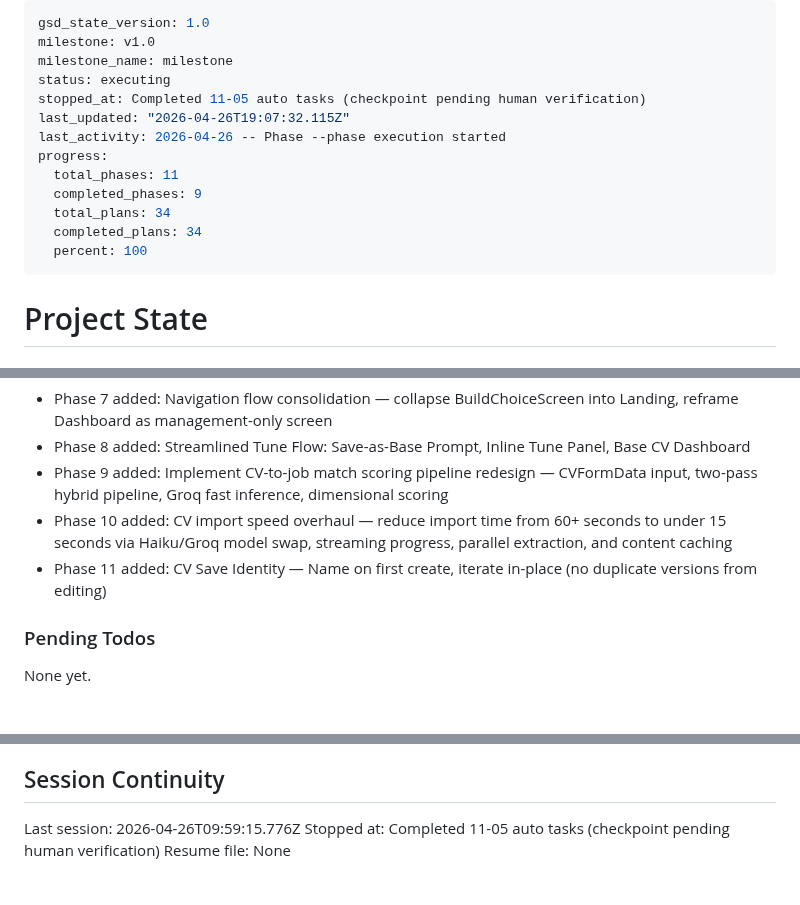
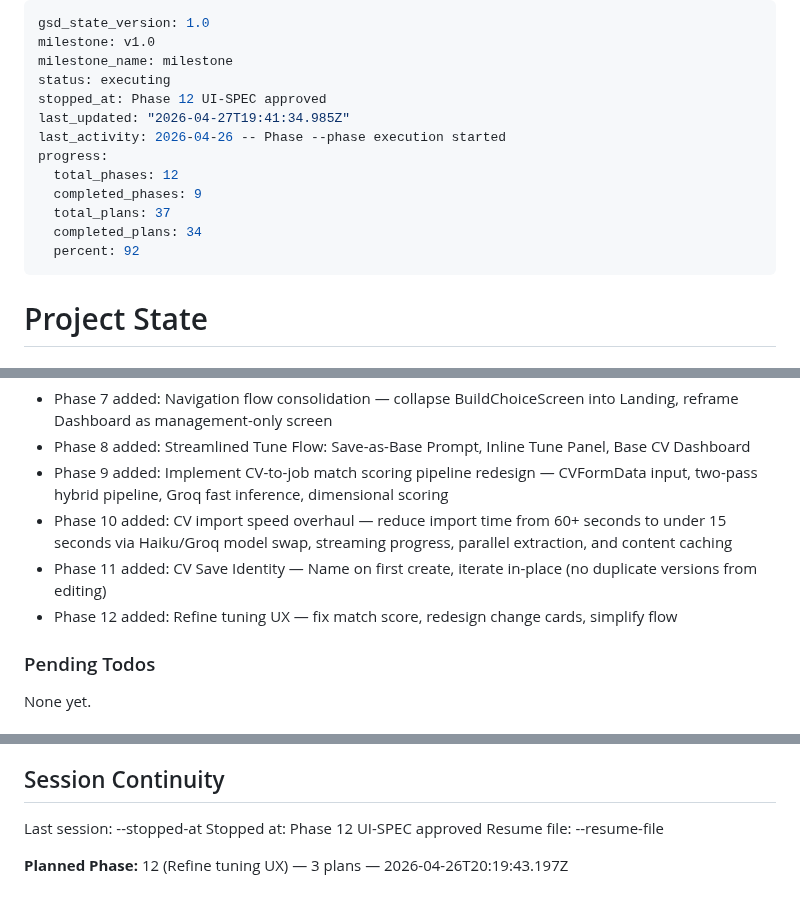
Before and after one commit to yagoTobi/CV-Maker, a Markdown page: .planning/STATE.md, 3 parts joined by grey strips. Drawn GitHub-style.

```diff
--- a/.planning/STATE.md
+++ b/.planning/STATE.md
@@ -3,15 +3,15 @@ gsd_state_version: 1.0
 milestone: v1.0
 milestone_name: milestone
 status: executing
-stopped_at: Completed 11-05 auto tasks (checkpoint pending human verification)
-last_updated: "2026-04-26T19:07:32.115Z"
+stopped_at: Phase 12 UI-SPEC approved
+last_updated: "2026-04-27T19:41:34.985Z"
 last_activity: 2026-04-26 -- Phase --phase execution started
 progress:
-  total_phases: 11
+  total_phases: 12
   completed_phases: 9
-  total_plans: 34
+  total_plans: 37
   completed_plans: 34
-  percent: 100
+  percent: 92
 ---
 
 # Project State
@@ -146,6 +146,7 @@ Recent decisions affecting current work:
 - Phase 9 added: Implement CV-to-job match scoring pipeline redesign — CVFormData input, two-pass hybrid pipeline, Groq fast inference, dimensional scoring
 - Phase 10 added: CV import speed overhaul — reduce import time from 60+ seconds to under 15 seconds via Haiku/Groq model swap, streaming progress, parallel extraction, and content caching
 - Phase 11 added: CV Save Identity — Name on first create, iterate in-place (no duplicate versions from editing)
+- Phase 12 added: Refine tuning UX — fix match score, redesign change cards, simplify flow
 
 ### Pending Todos
 
@@ -168,6 +169,8 @@ None yet.
 
 ## Session Continuity
 
-Last session: 2026-04-26T09:59:15.776Z
-Stopped at: Completed 11-05 auto tasks (checkpoint pending human verification)
-Resume file: None
+Last session: --stopped-at
+Stopped at: Phase 12 UI-SPEC approved
+Resume file: --resume-file
+
+**Planned Phase:** 12 (Refine tuning UX) — 3 plans — 2026-04-26T20:19:43.197Z
```
Also changed, not shown: 1 other file.
